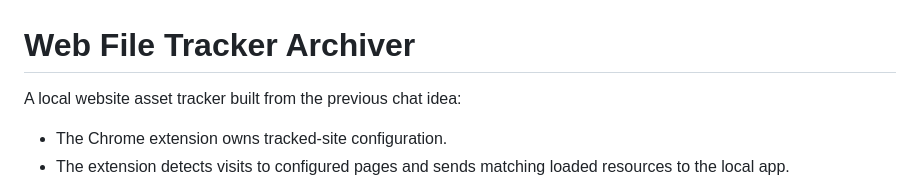
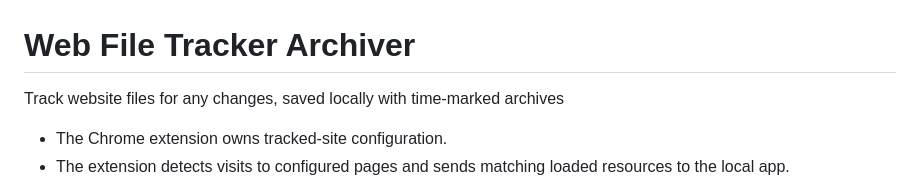
Before and after one commit to karluga/web-file-tracker-archiver, a Markdown page: README.md, the part around the change. Drawn GitHub-style.

```diff
--- a/README.md
+++ b/README.md
@@ -1,6 +1,6 @@
 # Web File Tracker Archiver
 
-A local website asset tracker built from the previous chat idea:
+Track website files for any changes, saved locally with time-marked archives
 
 - The Chrome extension owns tracked-site configuration.
 - The extension detects visits to configured pages and sends matching loaded resources to the local app.
```
